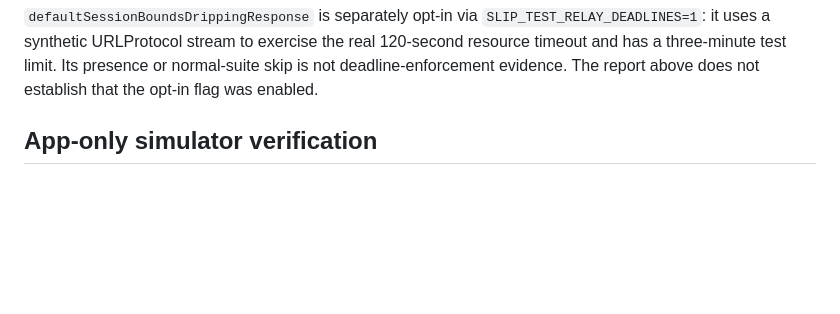
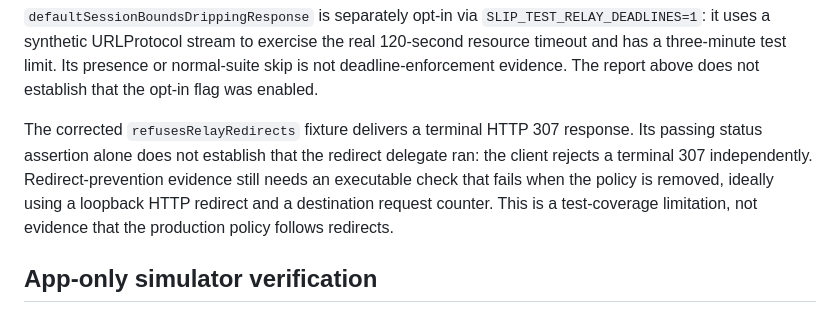
Before and after one commit to ss251/slip, a Markdown page: .claude/docs/testing.md, the part around the change. Rendered like a GitHub page; blank space fills up the shorter version.

Commit message:
docs(review): clarify redirect refusal evidence gap

```diff
--- a/.claude/docs/testing.md
+++ b/.claude/docs/testing.md
@@ -38,6 +38,13 @@ round. Establish real round binding before removing the marker.
 real 120-second resource timeout and has a three-minute test limit. Its presence or
 normal-suite skip is not deadline-enforcement evidence. The report above does not
 establish that the opt-in flag was enabled.
+
+The corrected `refusesRelayRedirects` fixture delivers a terminal HTTP 307 response.
+Its passing status assertion alone does not establish that the redirect delegate ran:
+the client rejects a terminal 307 independently. Redirect-prevention evidence still
+needs an executable check that fails when the policy is removed, ideally using a
+loopback HTTP redirect and a destination request counter. This is a test-coverage
+limitation, not evidence that the production policy follows redirects.
 
 ## App-only simulator verification
 
```
